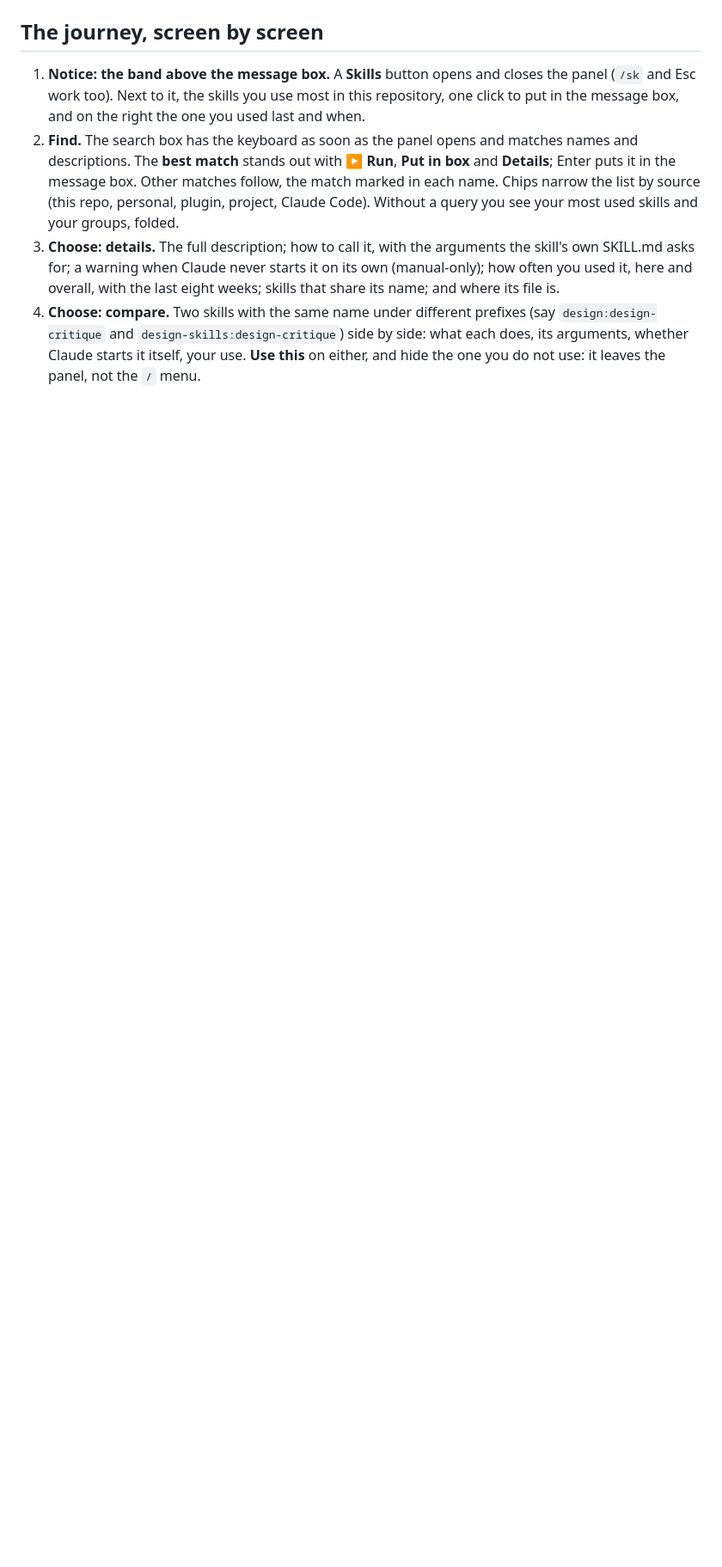
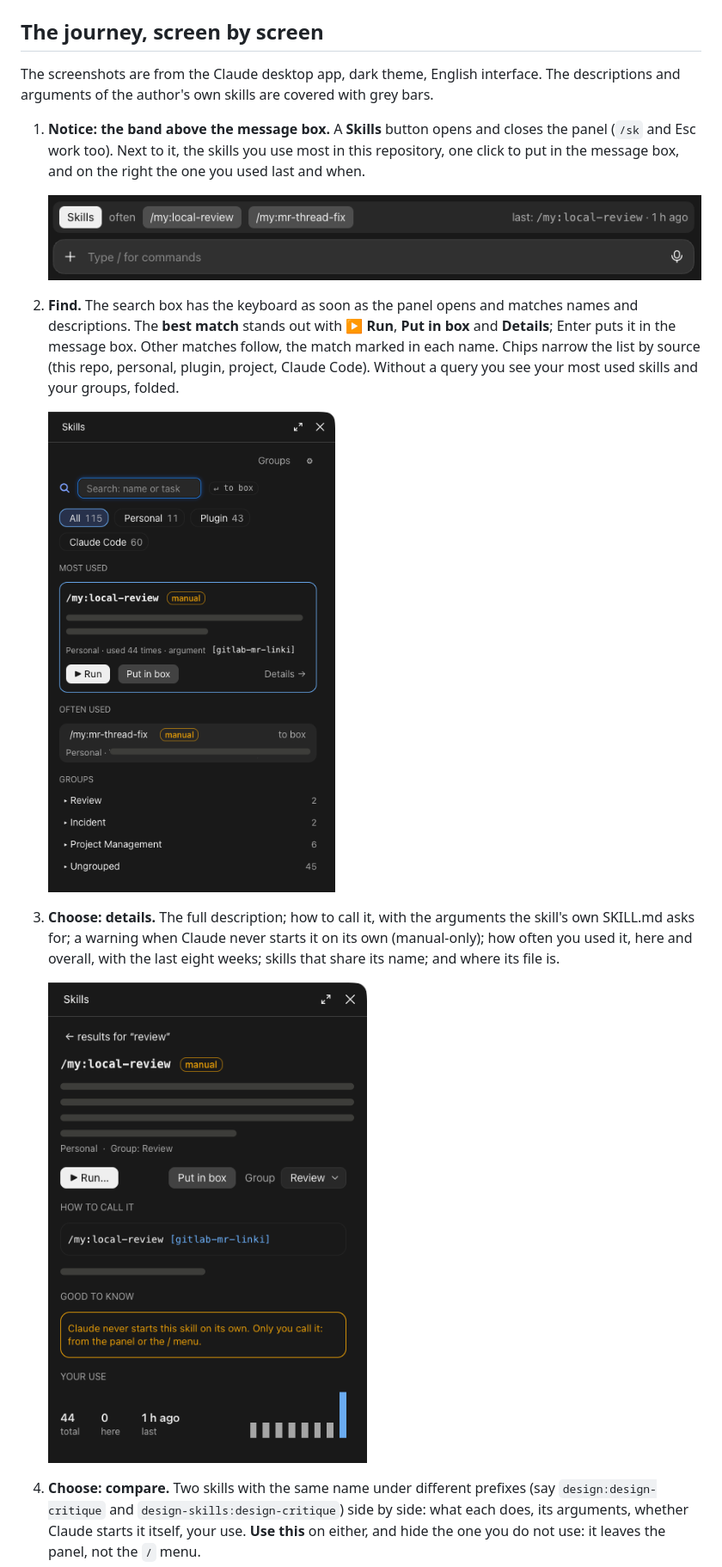
Before and after one commit to emrahgenc/claude-skill-panel, a Markdown page: README.md, the part around one of its changes. Shown at 86% size. GitHub-like rendering; pictures changed too: docs/screenshots/band.png (added), docs/screenshots/details.png (added), docs/screenshots/find-most-used.png (added); blank space fills up the shorter version.

```diff
--- a/README.md
+++ b/README.md
@@ -13,17 +17,29 @@ under ⚙.
 ## The journey, screen by screen
+
+The screenshots are from the Claude desktop app, dark theme, English interface. The
+descriptions and arguments of the author's own skills are covered with grey bars.
 
 1. **Notice: the band above the message box.** A **Skills** button opens and closes the panel
    (`/sk` and Esc work too). Next to it, the skills you use most in this repository, one click to
    put in the message box, and on the right the one you used last and when.
+
+   ![The band above the message box: the Skills button, the two most used skills, and the last one used an hour ago](docs/screenshots/band.png)
+
 2. **Find.** The search box has the keyboard as soon as the panel opens and matches names and
    descriptions. The **best match** stands out with **▶ Run**, **Put in box** and **Details**;
    Enter puts it in the message box. Other matches follow, the match marked in each name. Chips narrow the list by
    source (this repo, personal, plugin, project, Claude Code). Without a query you see your most
    used skills and your groups, folded.
+
+   ![The panel with no query: source chips, the most used skill with its actions, the often used ones, and the groups folded](docs/screenshots/find-most-used.png)
+
 3. **Choose: details.** The full description; how to call it, with the arguments the skill's own
    SKILL.md asks for; a warning when Claude never starts it on its own (manual-only); how often
    you used it, here and overall, with the last eight weeks; skills that share its name; and
    where its file is.
+
+   ![A skill's details: its description (covered), how to call it with its argument, the manual-only warning, and its use over the last eight weeks](docs/screenshots/details.png)
+
 4. **Choose: compare.** Two skills with the same name under different prefixes (say
    `design:design-critique` and `design-skills:design-critique`) side by side: what each does,
    its arguments, whether Claude starts it itself, your use. **Use this** on either, and hide the
```
Also changed, not shown: other parts of README.md (+11 -1 lines), docs/screenshots/find-search.png (added), docs/screenshots/groups.png (added), docs/screenshots/run-form.png (added), 2 other files.
